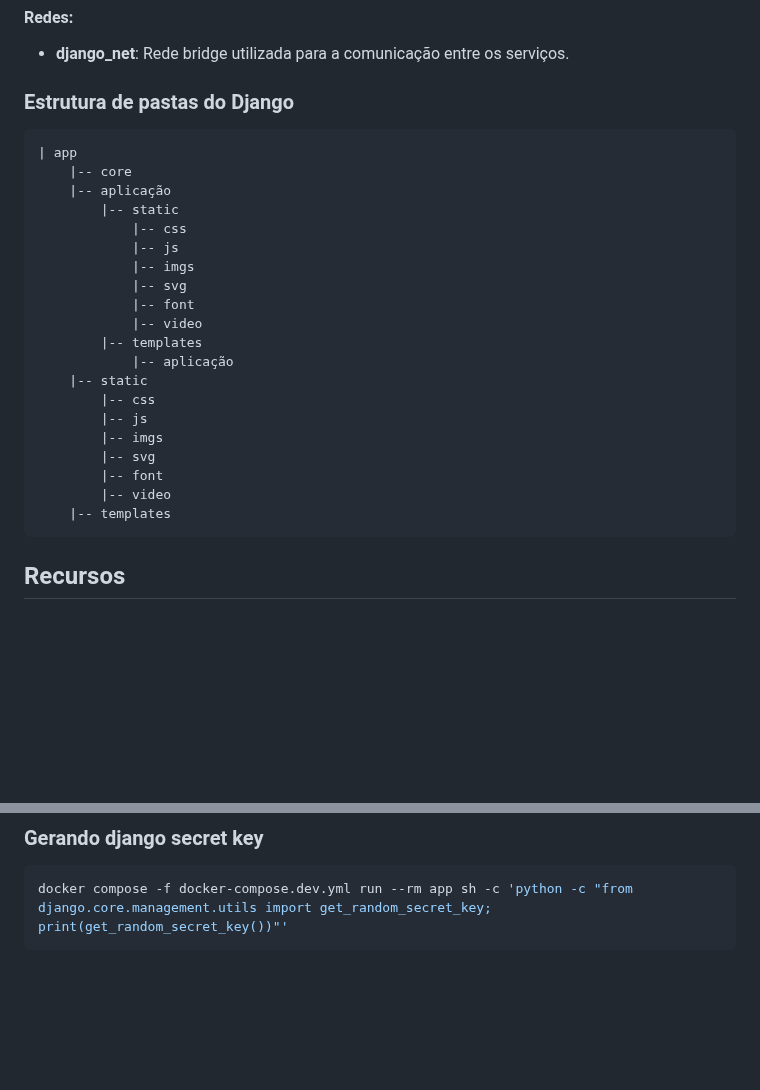
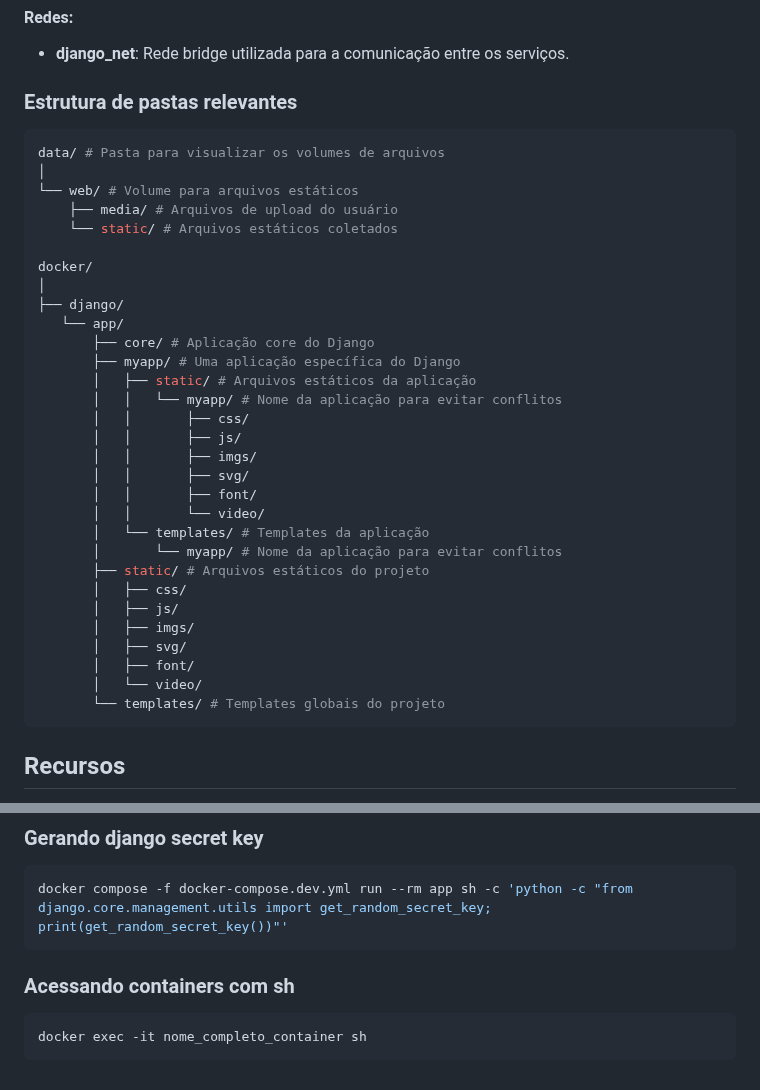
Before and after one commit to adeogliari/Django-Docker-Deployment-With-HTTPS, a Markdown page: README.md, 2 parts joined by grey strips. Drawn GitHub-style; blank space fills up the shorter version.

Commit message:
Subindo algumas atualizações do readme

````diff
--- a/README.md
+++ b/README.md
@@ -26,28 +26,38 @@ Essa é uma base criada para auxiliar o desenvolvimento de projetos Django. Esta
 #### Redes:
 - **django_net**: Rede bridge utilizada para a comunicação entre os serviços.
 
-### Estrutura de pastas do Django
-```
-| app
-	|-- core
-	|-- aplicação
-		|-- static
-			|-- css
-			|-- js
-			|-- imgs
-			|-- svg
-			|-- font
-			|-- video
-		|-- templates
-			|-- aplicação
-	|-- static
-		|-- css
-		|-- js
-		|-- imgs
-		|-- svg
-		|-- font
-		|-- video
-	|-- templates
+### Estrutura de pastas relevantes
+```py
+data/ # Pasta para visualizar os volumes de arquivos
+│
+└── web/ # Volume para arquivos estáticos
+    ├── media/ # Arquivos de upload do usuário
+    └── static/ # Arquivos estáticos coletados
+
+docker/
+│
+├── django/
+   └── app/
+       ├── core/ # Aplicação core do Django
+       ├── myapp/ # Uma aplicação específica do Django
+       │   ├── static/ # Arquivos estáticos da aplicação
+       │   │   └── myapp/ # Nome da aplicação para evitar conflitos
+       │   │       ├── css/
+       │   │       ├── js/
+       │   │       ├── imgs/
+       │   │       ├── svg/
+       │   │       ├── font/
+       │   │       └── video/
+       │   └── templates/ # Templates da aplicação
+       │       └── myapp/ # Nome da aplicação para evitar conflitos
+       ├── static/ # Arquivos estáticos do projeto
+       │   ├── css/
+       │   ├── js/
+       │   ├── imgs/
+       │   ├── svg/
+       │   ├── font/
+       │   └── video/
+       └── templates/ # Templates globais do projeto
 ```
 
 ## Recursos
@@ -145,3 +196,8 @@ docker compose -f docker-compose.dev.yml run --rm app sh -c 'python manage.py ma
 ```bash
 docker compose -f docker-compose.dev.yml run --rm app sh -c 'python -c "from django.core.management.utils import get_random_secret_key; print(get_random_secret_key())"'
 ```
+
+### Acessando containers com sh
+```bash
+docker exec -it nome_completo_container sh
+```
````
Also changed, not shown: other parts of README.md (+54 -13 lines).
